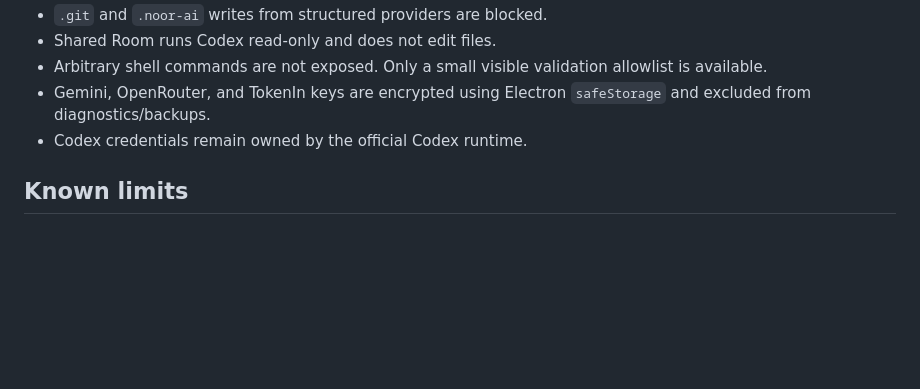
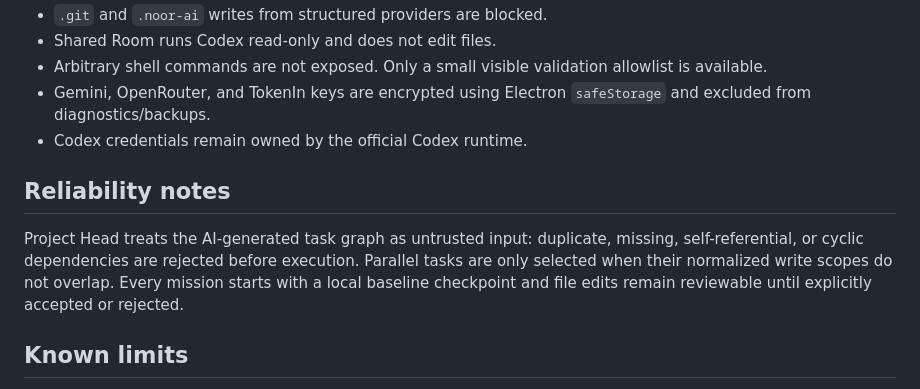
Before and after one commit to MohammedNoorDehalvi/noor-ai-studio, a Markdown page: README.md, the part around the change. Rendered like a GitHub page; blank space fills up the shorter version.

Commit message:
docs: document Project Head reliability guarantees

```diff
--- a/README.md
+++ b/README.md
@@ -120,6 +120,10 @@ The index is written atomically. Messages are append-only NDJSON records with pr
 - Gemini, OpenRouter, and TokenIn keys are encrypted using Electron `safeStorage` and excluded from diagnostics/backups.
 - Codex credentials remain owned by the official Codex runtime.
 
+## Reliability notes
+
+Project Head treats the AI-generated task graph as untrusted input: duplicate, missing, self-referential, or cyclic dependencies are rejected before execution. Parallel tasks are only selected when their normalized write scopes do not overlap. Every mission starts with a local baseline checkpoint and file edits remain reviewable until explicitly accepted or rejected.
+
 ## Known limits
 
 Read `docs/DEVIATIONS.md`. The largest architectural differences remain Electron instead of Tauri, vanilla JavaScript instead of React/TypeScript, and sequential agents rather than parallel Git worktrees. The cross-provider context is real, but it is orchestrator-mediated: providers read a synchronized transcript rather than opening direct network connections to one another.
```
